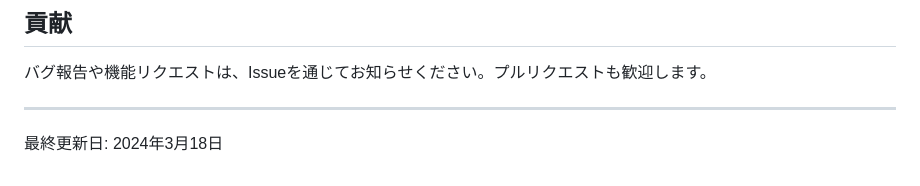
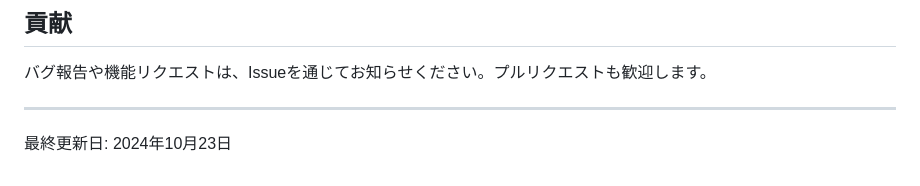
Before and after one commit to AxAce67/price-tracking-app, a Markdown page: README.md, the part around the change. Rendered like a GitHub page.

```diff
--- a/README.md
+++ b/README.md
@@ -100,4 +100,4 @@
 
 ---
 
-最終更新日: 2024年3月18日
+最終更新日: 2024年10月23日
```
